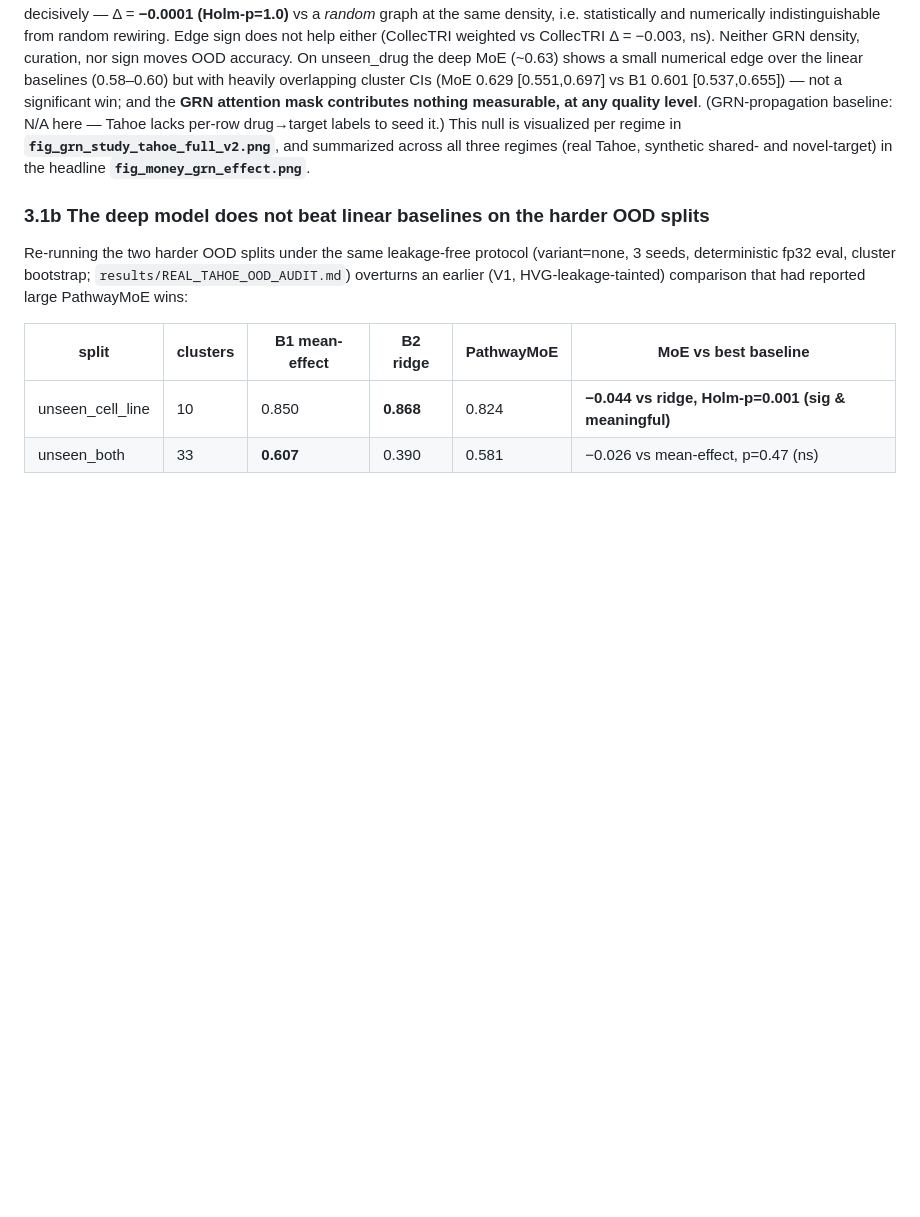
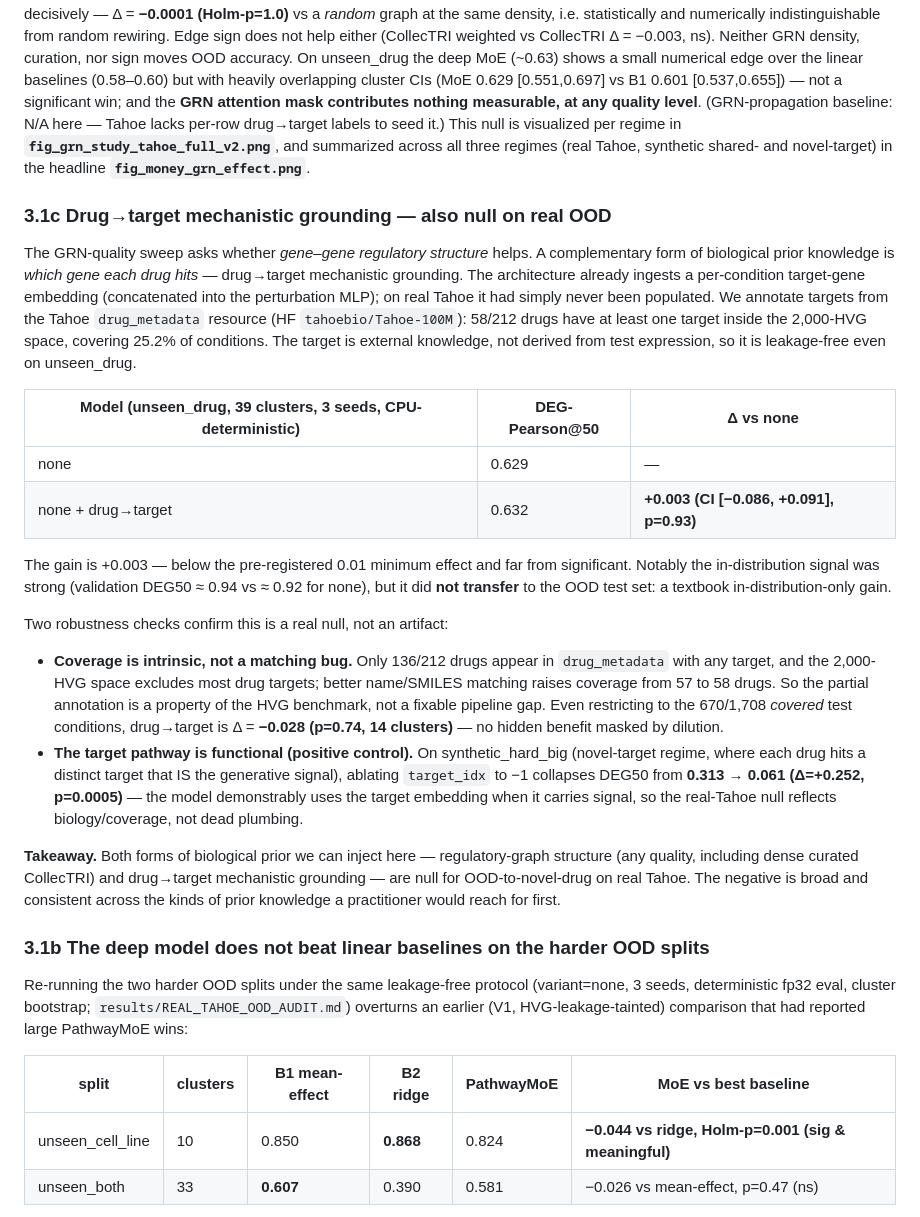
Before and after one commit to maruyamakoju/pathwaymoe-perturb, a Markdown page: results/PAPER.md, the part around the change. Rendered like a GitHub page; blank space fills up the shorter version.

Commit message:
PAPER.md: add §3.1c drug→target mechanistic grounding (null on real OOD)
Documents the drug→target lever as part of the broad negative. Numbers from committed
JSONs (drug_target_tahoe_full_unseen_drug.json, drug_target_robustness.json):
- full set: none 0.629 -> +drug_target 0.632, Δ=+0.003 CI[-0.086,0.091] p=0.93 (ns, below 0.01 min effect)
- covered-only subset (670/1708): Δ=-0.028 p=0.74 (null is not dilution)
- synthetic positive control: target ablation 0.313->0.061 Δ=+0.252 p=0.0005 (pathway IS functional)
- coverage (58/212 drugs, 25%) intrinsic to the HVG space, not a matching gap

Takeaway: both injectable biological priors here — regulatory-graph structure (any
quality incl CollecTRI) and drug→target grounding — are null for OOD-to-novel-drug.

Co-Authored-By: Claude Opus 4.8 (1M context) <noreply@anthropic.com>

```diff
--- a/results/PAPER.md
+++ b/results/PAPER.md
@@ -181,6 +181,42 @@ This null is visualized per regime in **`fig_grn_study_tahoe_full_v2.png`**, and
 three regimes (real Tahoe, synthetic shared- and novel-target) in the headline
 **`fig_money_grn_effect.png`**.
 
+### 3.1c Drug→target mechanistic grounding — also null on real OOD
+
+The GRN-quality sweep asks whether *gene–gene regulatory structure* helps. A complementary form of
+biological prior knowledge is *which gene each drug hits* — drug→target mechanistic grounding. The
+architecture already ingests a per-condition target-gene embedding (concatenated into the
+perturbation MLP); on real Tahoe it had simply never been populated. We annotate targets from the
+Tahoe `drug_metadata` resource (HF `tahoebio/Tahoe-100M`): 58/212 drugs have at least one target
+inside the 2,000-HVG space, covering 25.2% of conditions. The target is external knowledge, not
+derived from test expression, so it is leakage-free even on unseen_drug.
+
+| Model (unseen_drug, 39 clusters, 3 seeds, CPU-deterministic) | DEG-Pearson@50 | Δ vs none |
+|---|---|---|
+| none | 0.629 | — |
+| none + drug→target | 0.632 | **+0.003 (CI [−0.086, +0.091], p=0.93)** |
+
+The gain is +0.003 — below the pre-registered 0.01 minimum effect and far from significant. Notably
+the in-distribution signal was strong (validation DEG50 ≈ 0.94 vs ≈ 0.92 for none), but it did **not
+transfer** to the OOD test set: a textbook in-distribution-only gain.
+
+Two robustness checks confirm this is a real null, not an artifact:
+- **Coverage is intrinsic, not a matching bug.** Only 136/212 drugs appear in `drug_metadata` with
+  any target, and the 2,000-HVG space excludes most drug targets; better name/SMILES matching raises
+  coverage from 57 to 58 drugs. So the partial annotation is a property of the HVG benchmark, not a
+  fixable pipeline gap. Even restricting to the 670/1,708 *covered* test conditions, drug→target is
+  Δ = **−0.028 (p=0.74, 14 clusters)** — no hidden benefit masked by dilution.
+- **The target pathway is functional (positive control).** On synthetic_hard_big (novel-target
+  regime, where each drug hits a distinct target that IS the generative signal), ablating
+  `target_idx` to −1 collapses DEG50 from **0.313 → 0.061 (Δ=+0.252, p=0.0005)** — the model
+  demonstrably uses the target embedding when it carries signal, so the real-Tahoe null reflects
+  biology/coverage, not dead plumbing.
+
+**Takeaway.** Both forms of biological prior we can inject here — regulatory-graph structure (any
+quality, including dense curated CollecTRI) and drug→target mechanistic grounding — are null for
+OOD-to-novel-drug on real Tahoe. The negative is broad and consistent across the kinds of prior
+knowledge a practitioner would reach for first.
+
 ### 3.1b The deep model does not beat linear baselines on the harder OOD splits
 Re-running the two harder OOD splits under the same leakage-free protocol (variant=none, 3 seeds,
 deterministic fp32 eval, cluster bootstrap; `results/REAL_TAHOE_OOD_AUDIT.md`) overturns an earlier
```
